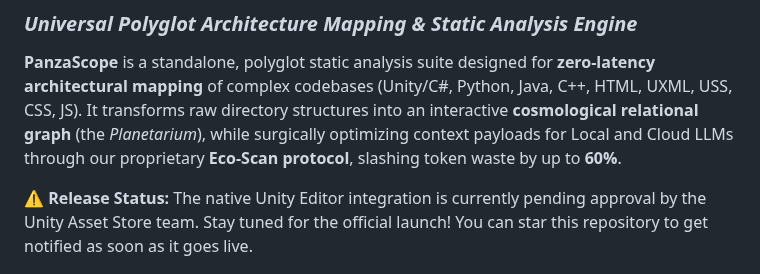
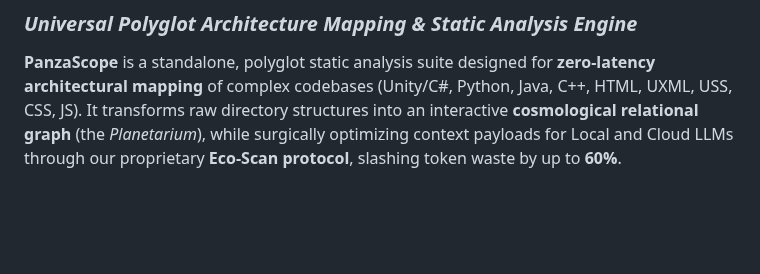
Before and after one commit to Panzadabira/AtlasCodex, a Markdown page: README.md, the part around the change. GitHub-like rendering; blank space fills up the shorter version.

Commit message:
Revise release status and project description in README
Updated README to reflect release status and project details.

```diff
--- a/README.md
+++ b/README.md
@@ -3,7 +3,6 @@
 
 **PanzaScope** is a standalone, polyglot static analysis suite designed for **zero-latency architectural mapping** of complex codebases (Unity/C#, Python, Java, C++, HTML, UXML, USS, CSS, JS). It transforms raw directory structures into an interactive **cosmological relational graph** (the *Planetarium*), while surgically optimizing context payloads for Local and Cloud LLMs through our proprietary **Eco-Scan protocol**, slashing token waste by up to **60%**.
 
-⚠️ **Release Status:** The native Unity Editor integration is currently pending approval by the Unity Asset Store team. Stay tuned for the official launch! You can star this repository to get notified as soon as it goes live.
 
 <p align="center">
   <img src="demo.gif" alt="PanzaScope Demo" width="700">
```
